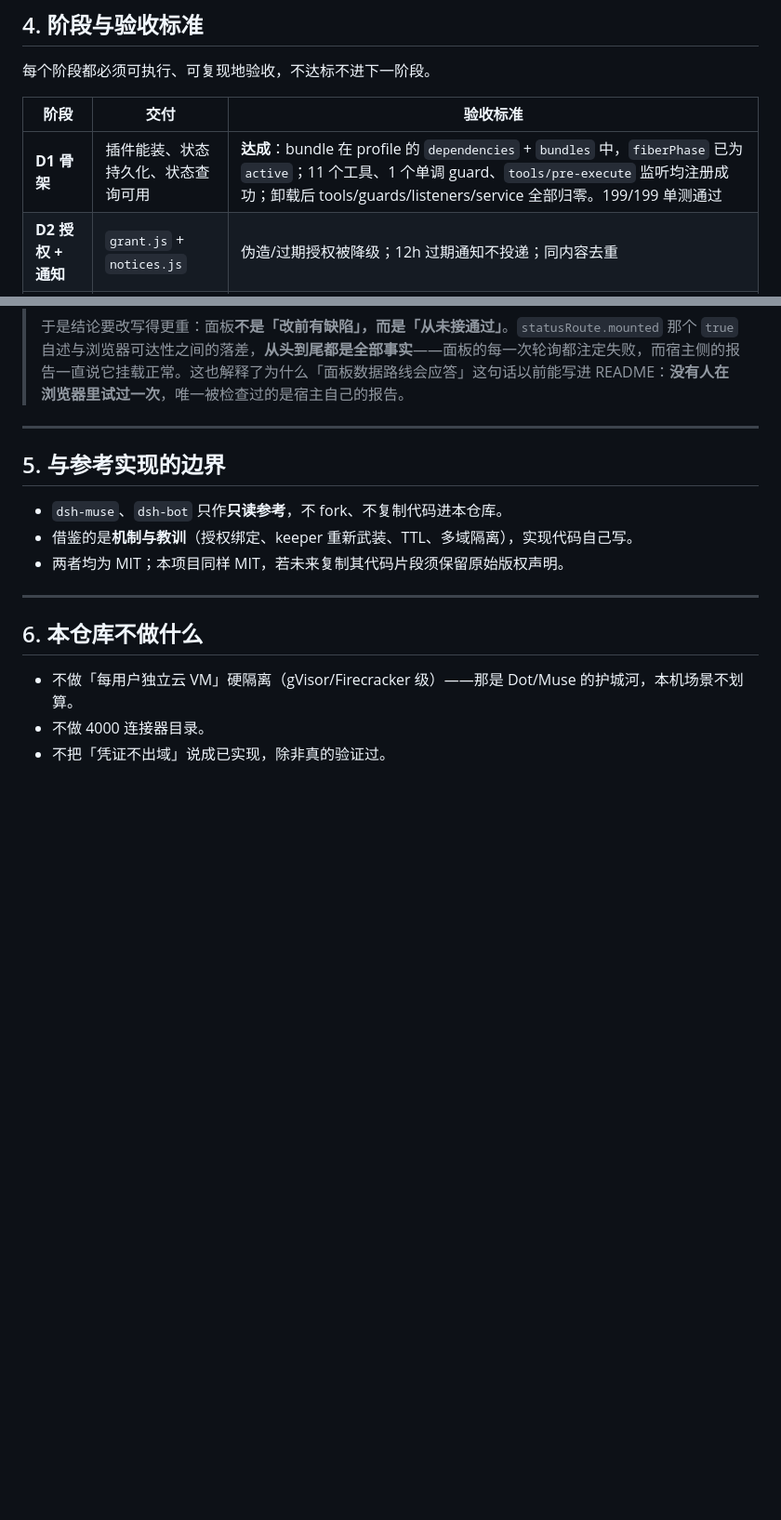
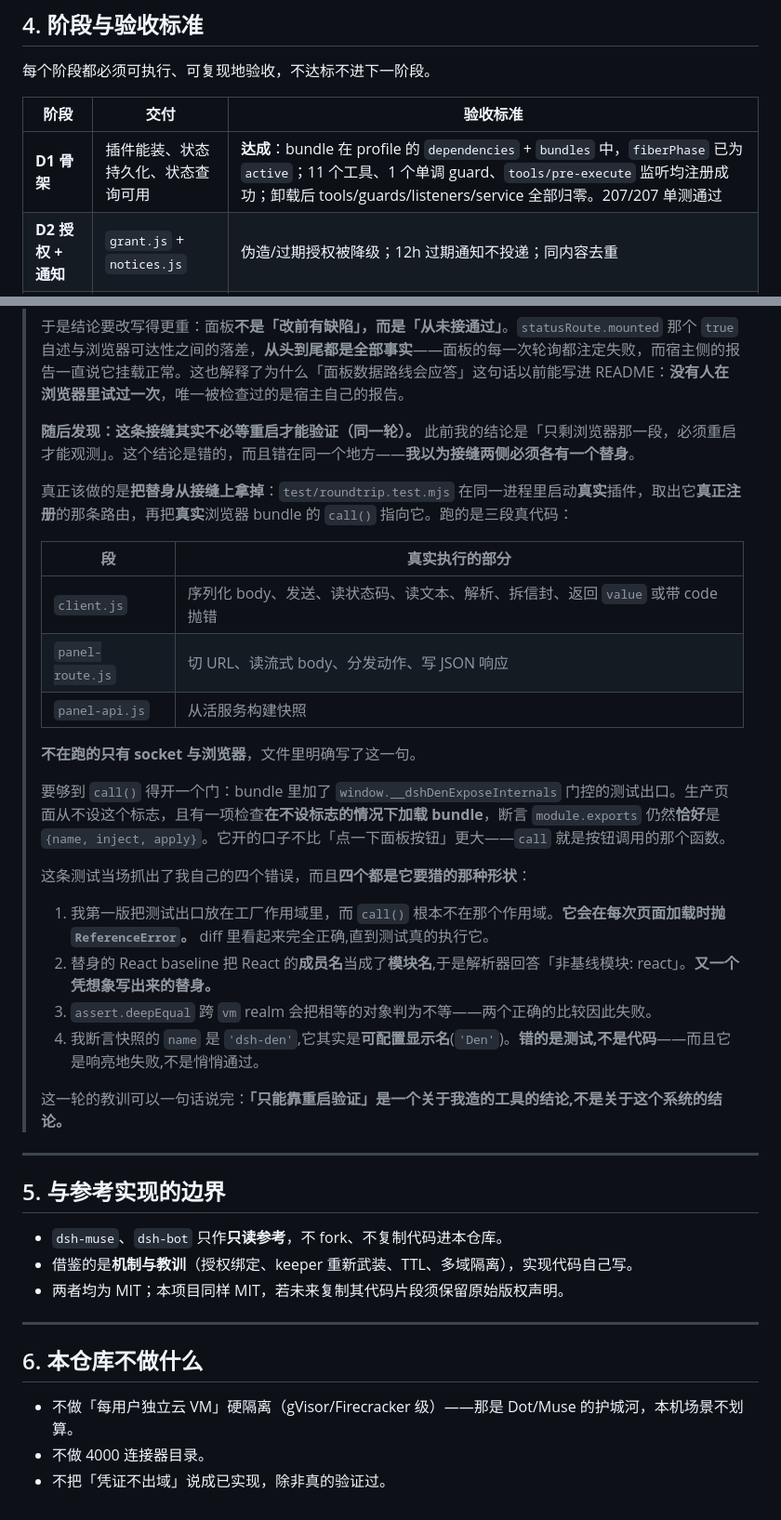
Before and after one commit to dingchenhui0618-arch/dsh-den, a Markdown page: DESIGN.md, 2 parts joined by grey strips. Shown at 93% size. Drawn GitHub-style; blank space fills up the shorter version.

Commit message:
document the round-trip layer and correct the counts
The README now names test/roundtrip.test.mjs and says why it exists, and both docs
carry the current 207. DESIGN records what that test changed about this project's own
conclusions: for several rounds I reported that the last seam could only be observed
after a host restart. That was a statement about the tools I had built, not about the
system - the seam only needed the fakes removed from it, not a restart.

```diff
--- a/DESIGN.md
+++ b/DESIGN.md
@@ -187,7 +187,7 @@
 
 | 阶段 | 交付 | 验收标准 |
 |---|---|---|
-| **D1 骨架** | 插件能装、状态持久化、状态查询可用 | **达成**：bundle 在 profile 的 `dependencies` + `bundles` 中，`fiberPhase` 已为 `active`；11 个工具、1 个单调 guard、`tools/pre-execute` 监听均注册成功；卸载后 tools/guards/listeners/service 全部归零。199/199 单测通过 |
+| **D1 骨架** | 插件能装、状态持久化、状态查询可用 | **达成**：bundle 在 profile 的 `dependencies` + `bundles` 中，`fiberPhase` 已为 `active`；11 个工具、1 个单调 guard、`tools/pre-execute` 监听均注册成功；卸载后 tools/guards/listeners/service 全部归零。207/207 单测通过 |
 | **D2 授权 + 通知** | `grant.js` + `notices.js` | 伪造/过期授权被降级；12h 过期通知不投递；同内容去重 |
 | **D3 自治内核** | 心跳 + 四闸 + 冷唤醒 | **完全不跟它说话**，到点自己醒来产出结果；重启后仍有效；投递失败会重试而非丢失 |
 | **D4 审批闸门** | `gate.js` | 对外动作必然停下问；改人格提示词绕不过 |
@@ -263,6 +263,29 @@
 > **最后一块拼图（同一天）：旧传输从来没有挂载成功过。** 宿主当前注册了全部 13 个 den 工具（`listTools` 实测），说明旧代码在跑；而 `GET /dsh-den` 返回 **404**。在 `webServer` 的语义里，**404 是 fallback 的响应**（该路径没有任何命名路由匹配），所以旧传输在 `/dsh-den` 上什么都没留下；它挂的是 `/api/dsh.den/status`，那个地址返回 401。
 >
 > 于是结论要改写得更重：面板**不是「改前有缺陷」，而是「从未接通过」**。`statusRoute.mounted` 那个 `true` 自述与浏览器可达性之间的落差，**从头到尾都是全部事实**——面板的每一次轮询都注定失败，而宿主侧的报告一直说它挂载正常。这也解释了为什么「面板数据路线会应答」这句话以前能写进 README：**没有人在浏览器里试过一次**，唯一被检查过的是宿主自己的报告。
+>
+> **随后发现：这条接缝其实不必等重启才能验证（同一轮）。** 此前我的结论是「只剩浏览器那一段，必须重启才能观测」。这个结论是错的，而且错在同一个地方——**我以为接缝两侧必须各有一个替身**。
+>
+> 真正该做的是**把替身从接缝上拿掉**：`test/roundtrip.test.mjs` 在同一进程里启动**真实**插件，取出它**真正注册**的那条路由，再把**真实**浏览器 bundle 的 `call()` 指向它。跑的是三段真代码：
+>
+> | 段 | 真实执行的部分 |
+> |---|---|
+> | `client.js` | 序列化 body、发送、读状态码、读文本、解析、拆信封、返回 `value` 或带 code 抛错 |
+> | `panel-route.js` | 切 URL、读流式 body、分发动作、写 JSON 响应 |
+> | `panel-api.js` | 从活服务构建快照 |
+>
+> **不在跑的只有 socket 与浏览器**，文件里明确写了这一句。
+>
+> 要够到 `call()` 得开一个门：bundle 里加了 `window.__dshDenExposeInternals` 门控的测试出口。生产页面从不设这个标志，且有一项检查**在不设标志的情况下加载 bundle**，断言 `module.exports` 仍然**恰好**是 `{name, inject, apply}`。它开的口子不比「点一下面板按钮」更大——`call` 就是按钮调用的那个函数。
+>
+> 这条测试当场抓出了我自己的四个错误，而且**四个都是它要猎的那种形状**：
+>
+> 1. 我第一版把测试出口放在工厂作用域里，而 `call()` 根本不在那个作用域。**它会在每次页面加载时抛 `ReferenceError`。** diff 里看起来完全正确,直到测试真的执行它。
+> 2. 替身的 React baseline 把 React 的**成员名**当成了**模块名**,于是解析器回答「非基线模块: react」。**又一个凭想象写出来的替身。**
+> 3. `assert.deepEqual` 跨 `vm` realm 会把相等的对象判为不等——两个正确的比较因此失败。
+> 4. 我断言快照的 `name` 是 `'dsh-den'`,它其实是**可配置显示名**(`'Den'`)。**错的是测试,不是代码**——而且它是响亮地失败,不是悄悄通过。
+>
+> 这一轮的教训可以一句话说完：**「只能靠重启验证」是一个关于我造的工具的结论,不是关于这个系统的结论。**
 
 ---
 
```
Also changed, not shown: README.md (+10 -2 lines).
